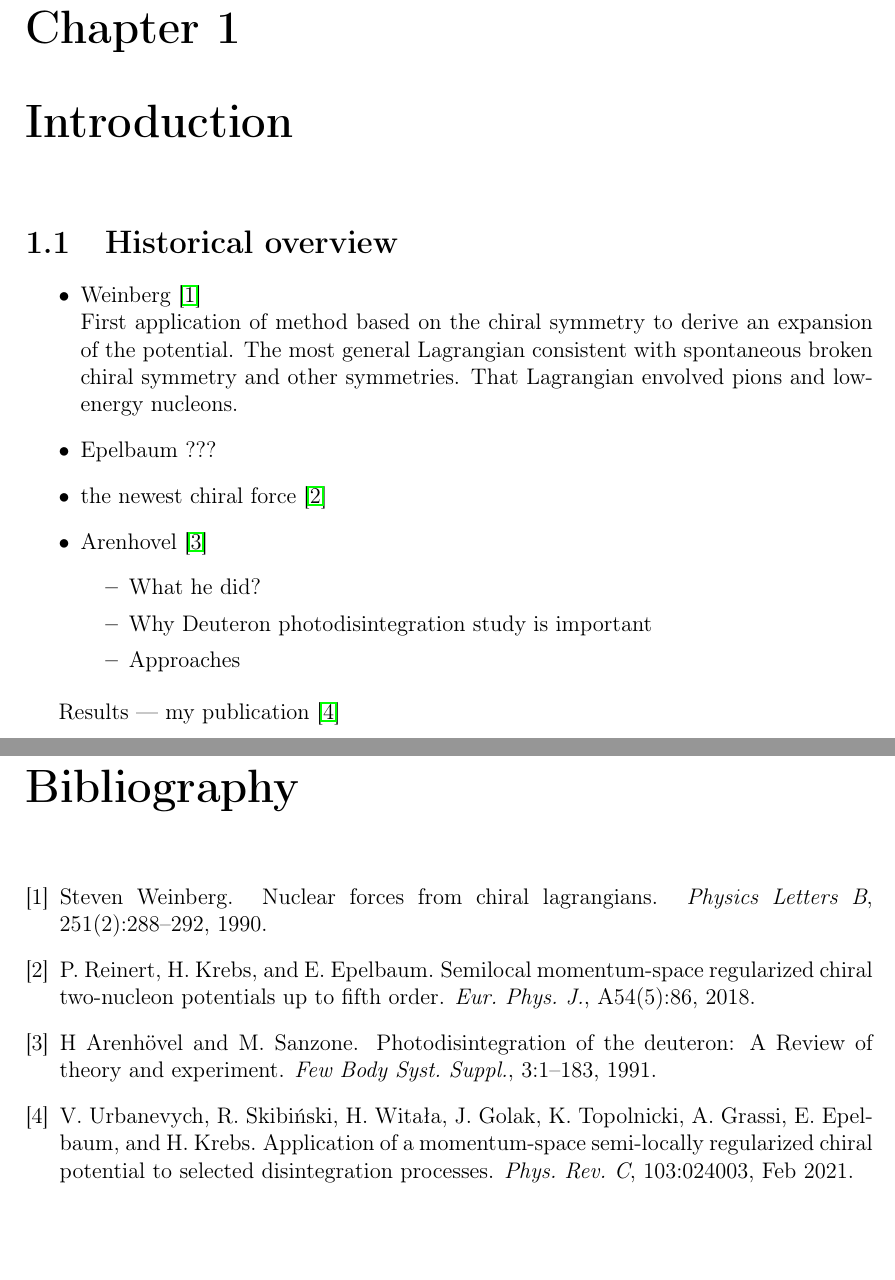
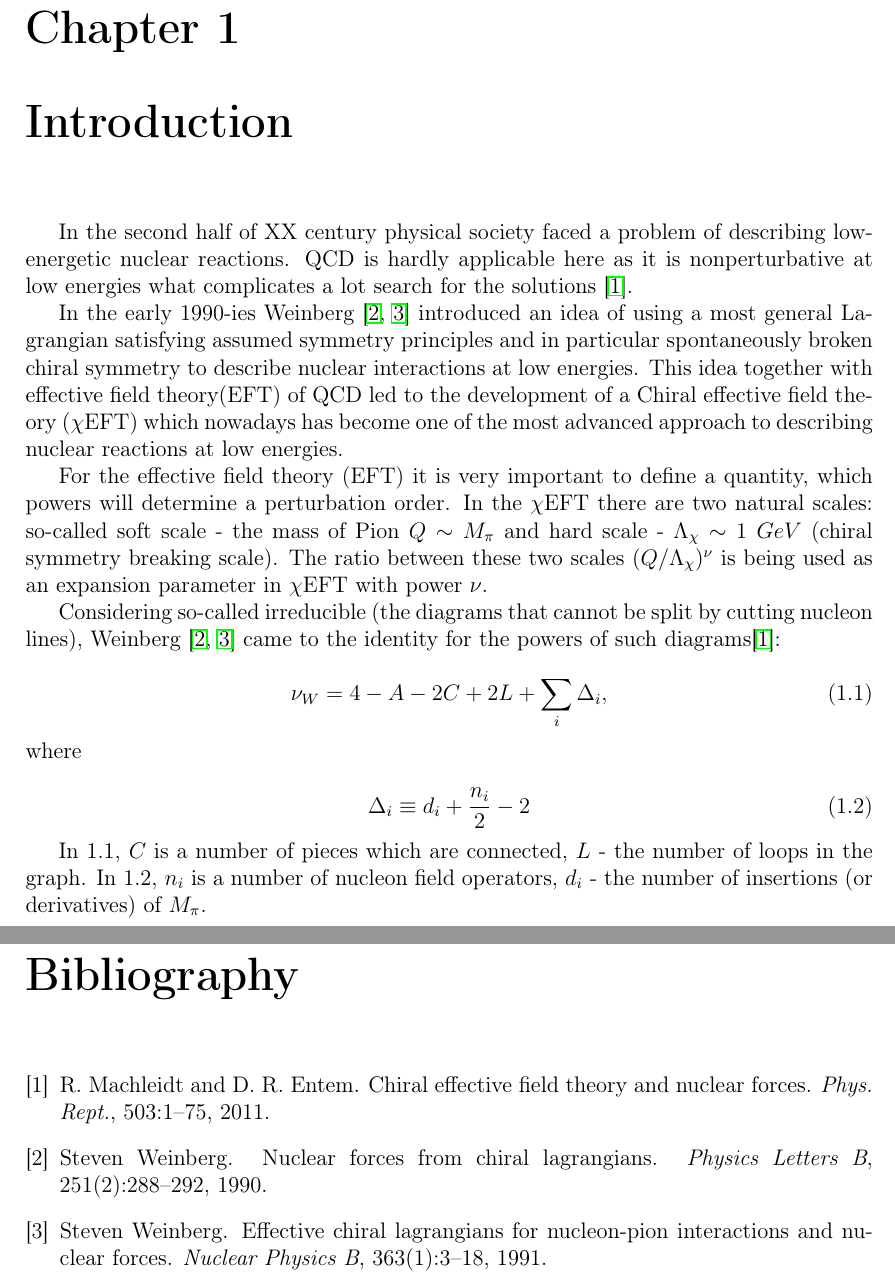
Before and after one commit to VitaliiUr/thesis, a LaTeX thesis (main.tex, which reads PhD-text/2_Introduction/introduction.tex): two parts of pages 3 and 4 of 4, joined at a grey line, cut so that both start at the same text, the shorter picture padded with empty space. Compiled offline with pdfLaTeX.

Commit message:
somthing

```diff
--- a/PhD-text/2_Introduction/introduction.tex
+++ b/PhD-text/2_Introduction/introduction.tex
@@ -1,22 +1,66 @@
 \chapter{Introduction}
 \label{introduction}
 
-\section{Historical overview}
 
-\begin{itemize}
-    \item Weinberg \cite{WEINBERG1990}\\
-        First application of method based on the chiral symmetry
-        to derive an expansion of the potential. The most general Lagrangian
-        consistent with spontaneous broken chiral symmetry and other symmetries.
-        That Lagrangian envolved pions and low-energy nucleons.
-    \item Epelbaum ???
-    \item the newest chiral force \cite{reinkrebs2018}
-    \item Arenhovel \cite{ArenhovelPhotodisint1991}
-    \begin{itemize}
-        \item What he did?
-        \item Why Deuteron photodisintegration study is important
-        \item Approaches
-    \end{itemize}
-\end{itemize}
+% \begin{itemize}
+    %     \item Chiral review \cite{epelbaum_frontiers}
 
-Results — my publication \cite{UrbanevychPhysRevC2021}
+    %     \item Weinberg \cite{WEINBERG1990}\\
+    %         Weinberg \cite{WEINBERG1990} suggested using a most general Lagrangian
+    %         satisfying spontaneously broken chiral symmetry and other symmetries and
+    %         evolving pions together with low-energy nucleons.
+
+    %         \item Epelbaum \cite{epelglockle98, epelglockle2000, epelglockle2003}
+    %     \item The newest chiral force \cite{reinkrebs2018}
+
+    %     \item Arenhovel \cite{ArenhovelPhotodisint1991}
+    %     \begin{itemize}
+        %         \item He used different currents (`names, types')
+        %         \item Approaches
+        %     \end{itemize}
+        % \end{itemize}
+% \section{Historical overview}
+
+In the second half of XX century physical society faced
+a problem of describing low-energetic nuclear reactions.
+QCD is hardly applicable here as it is nonperturbative
+at low energies what complicates a lot search for the solutions \cite{Machleidt2011}.
+
+In the early 1990-ies Weinberg \cite{WEINBERG1990,WEINBERG1991} introduced
+an idea of using a most general Lagrangian
+satisfying assumed symmetry principles and in particular
+spontaneously broken chiral symmetry to
+describe nuclear interactions at low energies.
+This idea together with effective field theory(EFT) of QCD
+led to the development of
+a Chiral effective field theory ($\chi$EFT)
+which nowadays has become one of the most advanced approach to
+describing nuclear reactions at low energies.
+
+For the effective field theory (EFT) it is very important to
+define a quantity, which powers will determine a perturbation order.
+In the $\chi$EFT there are two natural scales: so-called soft scale -
+the mass of Pion $Q \sim M_\pi$ and hard scale -
+$\Lambda_\chi \sim 1~GeV$ (chiral symmetry breaking scale).
+The ratio between these two scales $(Q/\Lambda_\chi)^\nu$
+is being used as an expansion parameter in  $\chi$EFT with power
+$\nu$.
+
+Considering so-called irreducible (the diagrams that cannot be split
+by cutting nucleon lines), Weinberg \cite{WEINBERG1990,WEINBERG1991}
+came to the identity for the powers of such diagrams\cite{Machleidt2011}:
+
+\begin{equation}
+    \nu_W = 4 - A - 2C + 2L + \sum_i \Delta_i,
+    \label{powers}
+\end{equation}
+where
+
+\begin{equation}
+    \Delta_i \equiv d_i + \frac{n_i}{2} - 2
+    \label{Delta}
+\end{equation}
+
+In \ref*{powers}, $C$ is a number of pieces which are connected, $L$ - the number of loops in the graph.
+In \ref*{Delta}, $n_i$ is a number of nucleon field operators, $d_i$ - the number of insertions
+(or derivatives) of  $M_\pi$.
--- a/main.tex
+++ b/main.tex
@@ -27,6 +27,7 @@
 \usepackage{fancyhdr}
 \usepackage{pdfpages}
 \usepackage{xparse}
+\usepackage{indentfirst}
 \pdfminorversion=5
 \usepackage{epstopdf}
 \epstopdfDeclareGraphicsRule{.eps}{pdf}{.pdf}{%
```
Also changed, not shown: bibl.bib (deleted, +0 -29 lines), mybib.bib (+41 -0 lines), main.pdf (added), 1 other file.
